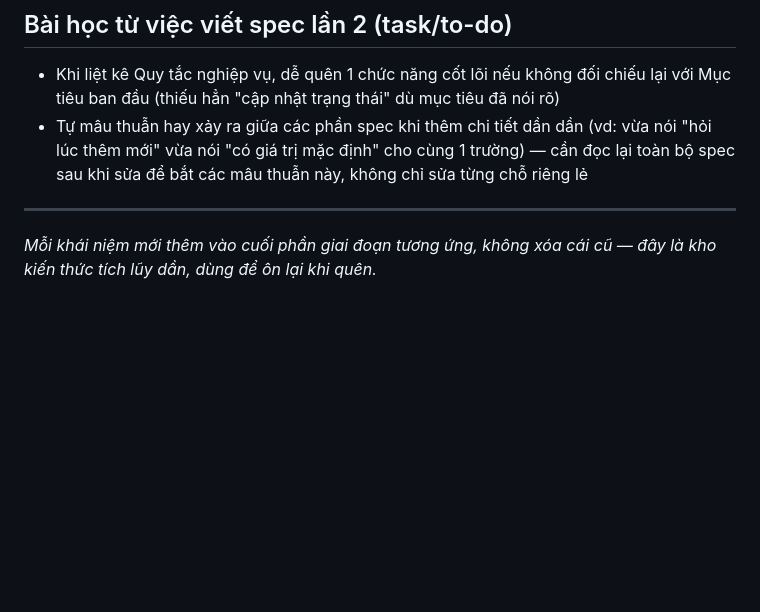
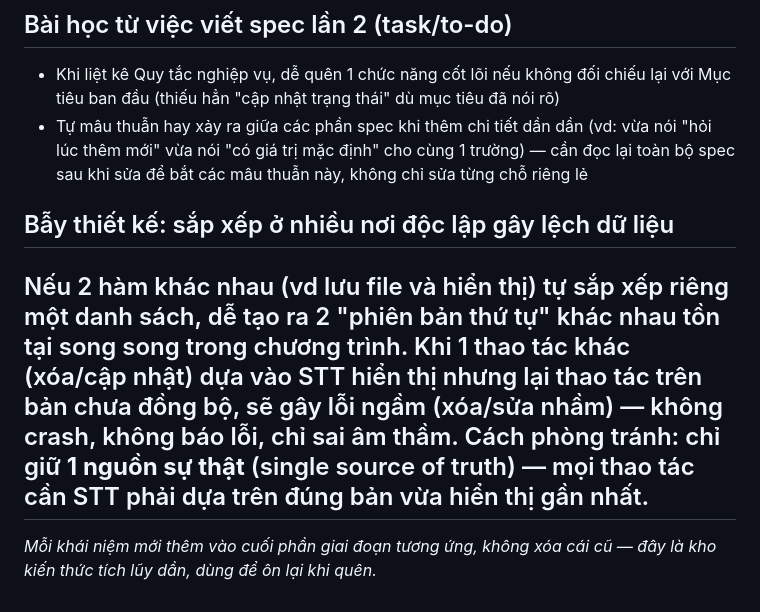
Before and after one commit to Hikhai/ai-builder-workspace, a Markdown page: workspace/knowledge.md, the part around the change. GitHub-like rendering; blank space fills up the shorter version.

Commit message:
Giai đoạn 2 (làm lại) — Buổi B: Thiết kế cho task/to-do

```diff
--- a/workspace/knowledge.md
+++ b/workspace/knowledge.md
@@ -67,5 +67,8 @@ Mỗi ô có hàm nhập riêng, tự lặp `while True` tới khi đúng mới
 ## Bài học từ việc viết spec lần 2 (task/to-do)
 - Khi liệt kê Quy tắc nghiệp vụ, dễ quên 1 chức năng cốt lõi nếu không đối chiếu lại với Mục tiêu ban đầu (thiếu hẳn "cập nhật trạng thái" dù mục tiêu đã nói rõ)
 - Tự mâu thuẫn hay xảy ra giữa các phần spec khi thêm chi tiết dần dần (vd: vừa nói "hỏi lúc thêm mới" vừa nói "có giá trị mặc định" cho cùng 1 trường) — cần đọc lại toàn bộ spec sau khi sửa để bắt các mâu thuẫn này, không chỉ sửa từng chỗ riêng lẻ
+
+## Bẫy thiết kế: sắp xếp ở nhiều nơi độc lập gây lệch dữ liệu
+Nếu 2 hàm khác nhau (vd lưu file và hiển thị) tự sắp xếp riêng một danh sách, dễ tạo ra 2 "phiên bản thứ tự" khác nhau tồn tại song song trong chương trình. Khi 1 thao tác khác (xóa/cập nhật) dựa vào STT hiển thị nhưng lại thao tác trên bản chưa đồng bộ, sẽ gây lỗi ngầm (xóa/sửa nhầm) — không crash, không báo lỗi, chỉ sai âm thầm. Cách phòng tránh: chỉ giữ **1 nguồn sự thật** (single source of truth) — mọi thao tác cần STT phải dựa trên đúng bản vừa hiển thị gần nhất.
 ---
 *Mỗi khái niệm mới thêm vào cuối phần giai đoạn tương ứng, không xóa cái cũ — đây là kho kiến thức tích lũy dần, dùng để ôn lại khi quên.*
```
